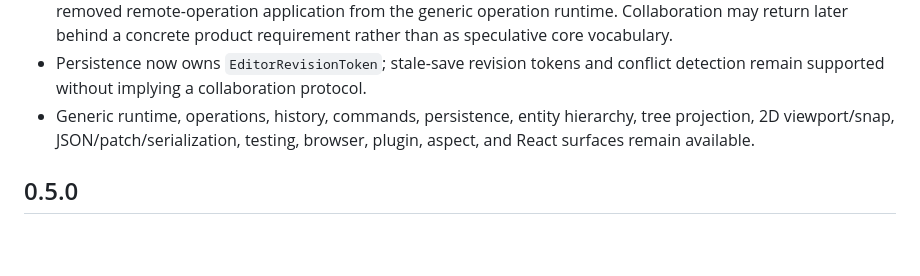
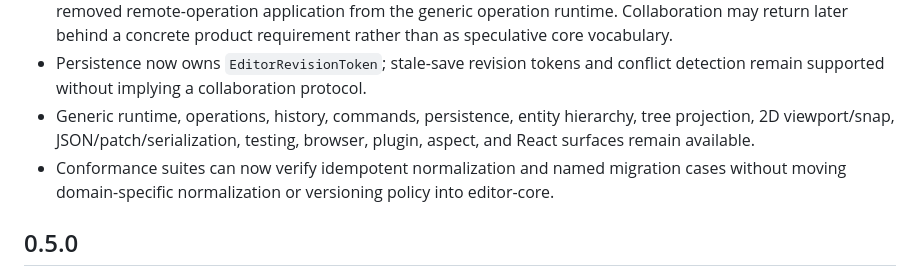
Before and after one commit to moritzbrantner/editor-core, a Markdown page: CHANGELOG.md, the part around the change. Drawn GitHub-style; blank space fills up the shorter version.

Commit message:
docs: record conformance API additions

```diff
--- a/CHANGELOG.md
+++ b/CHANGELOG.md
@@ -10,6 +10,7 @@ This package follows semver. While the package is in `0.x`, breaking changes may
 - Breaking: removed the unused `@moenarch/editor-core/collaboration`, `/sync`, and `/share` entrypoints and removed remote-operation application from the generic operation runtime. Collaboration may return later behind a concrete product requirement rather than as speculative core vocabulary.
 - Persistence now owns `EditorRevisionToken`; stale-save revision tokens and conflict detection remain supported without implying a collaboration protocol.
 - Generic runtime, operations, history, commands, persistence, entity hierarchy, tree projection, 2D viewport/snap, JSON/patch/serialization, testing, browser, plugin, aspect, and React surfaces remain available.
+- Conformance suites can now verify idempotent normalization and named migration cases without moving domain-specific normalization or versioning policy into editor-core.
 
 ## 0.5.0
 
```
